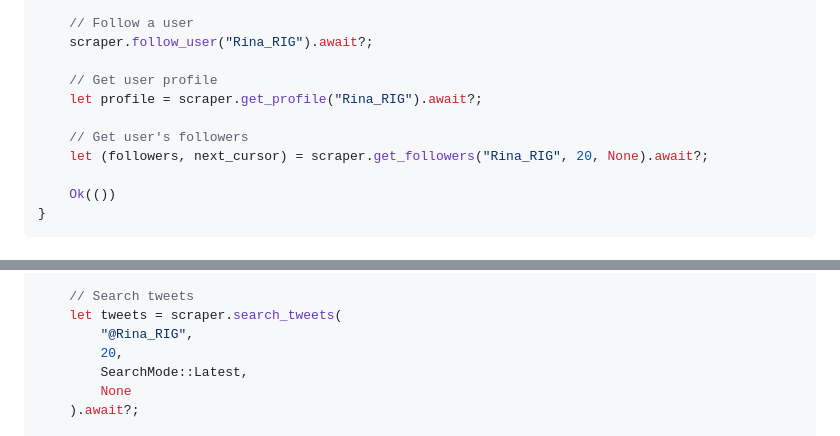
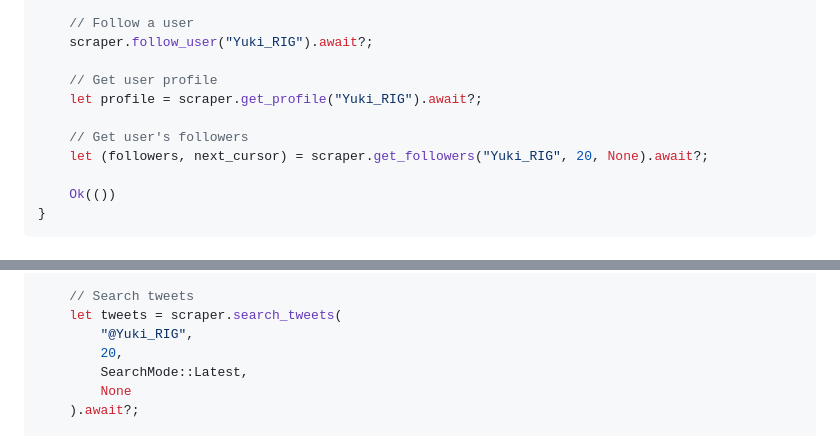
Before and after one commit to AoiAgent/DatabaseManager, a Markdown page: agent-twitter-client/README.md, 2 parts joined by grey strips. Drawn GitHub-style.

```diff
--- a/agent-twitter-client/README.md
+++ b/agent-twitter-client/README.md
@@ -83,13 +83,13 @@ async fn main() -> Result<()> {
     scraper.set_from_cookie_string(&cookie_string).await?;
 
     // Follow a user
-    scraper.follow_user("Rina_RIG").await?;
+    scraper.follow_user("Yuki_RIG").await?;
 
     // Get user profile
-    let profile = scraper.get_profile("Rina_RIG").await?;
+    let profile = scraper.get_profile("Yuki_RIG").await?;
 
     // Get user's followers
-    let (followers, next_cursor) = scraper.get_followers("Rina_RIG", 20, None).await?;
+    let (followers, next_cursor) = scraper.get_followers("Yuki_RIG", 20, None).await?;
 
     Ok(())
 }
@@ -113,7 +113,7 @@ async fn main() -> Result<()> {
 
     // Search tweets
     let tweets = scraper.search_tweets(
-        "@Rina_RIG",
+        "@Yuki_RIG",
         20,
         SearchMode::Latest,
         None
```
